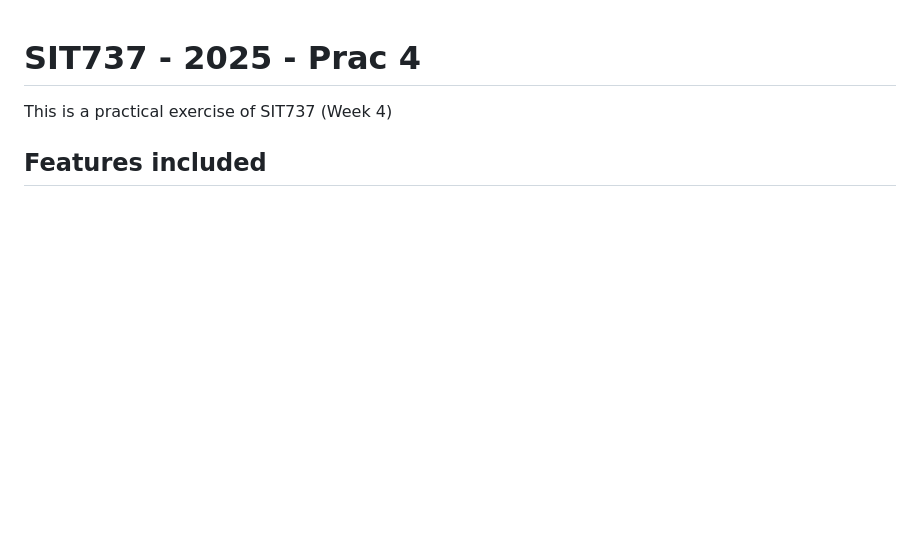
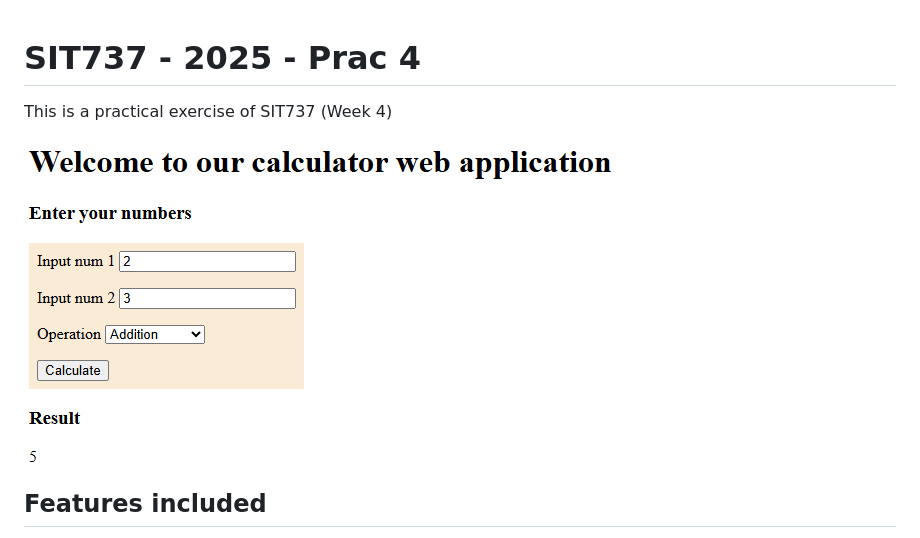
Before and after one commit to TUT888/sit737-2025, a Markdown page: README.md, the part around the change. Drawn GitHub-style; pictures changed too: image.png (added); blank space fills up the shorter version.

Commit message:
Update README with image

```diff
--- a/README.md
+++ b/README.md
@@ -1,6 +1,8 @@
 # SIT737 - 2025 - Prac 4
 
 This is a practical exercise of SIT737 (Week 4)
+
+![image.png](image.png)
 
 ## Features included
 - Logging with `Winston`
```
Also changed, not shown: 2 other files.
